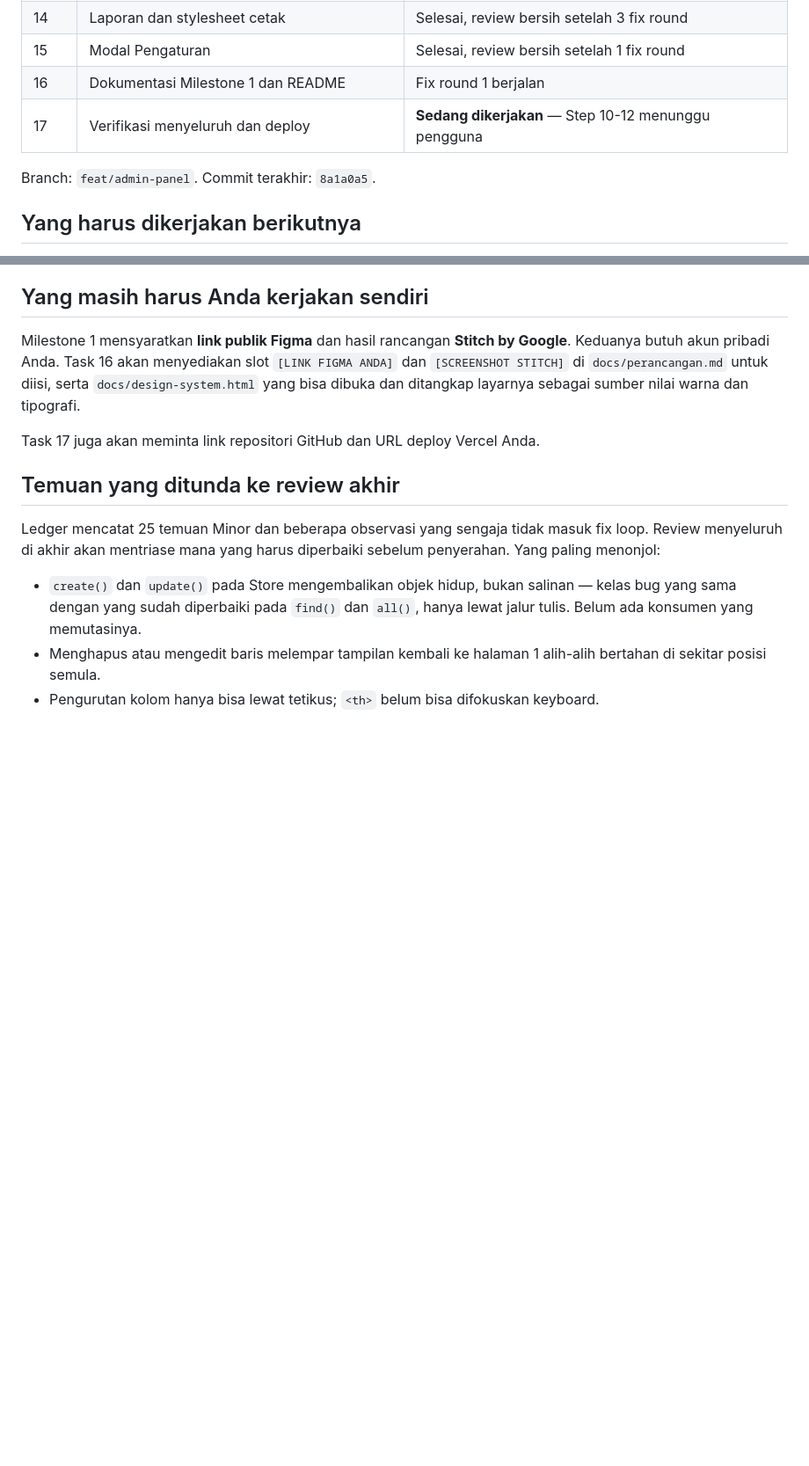
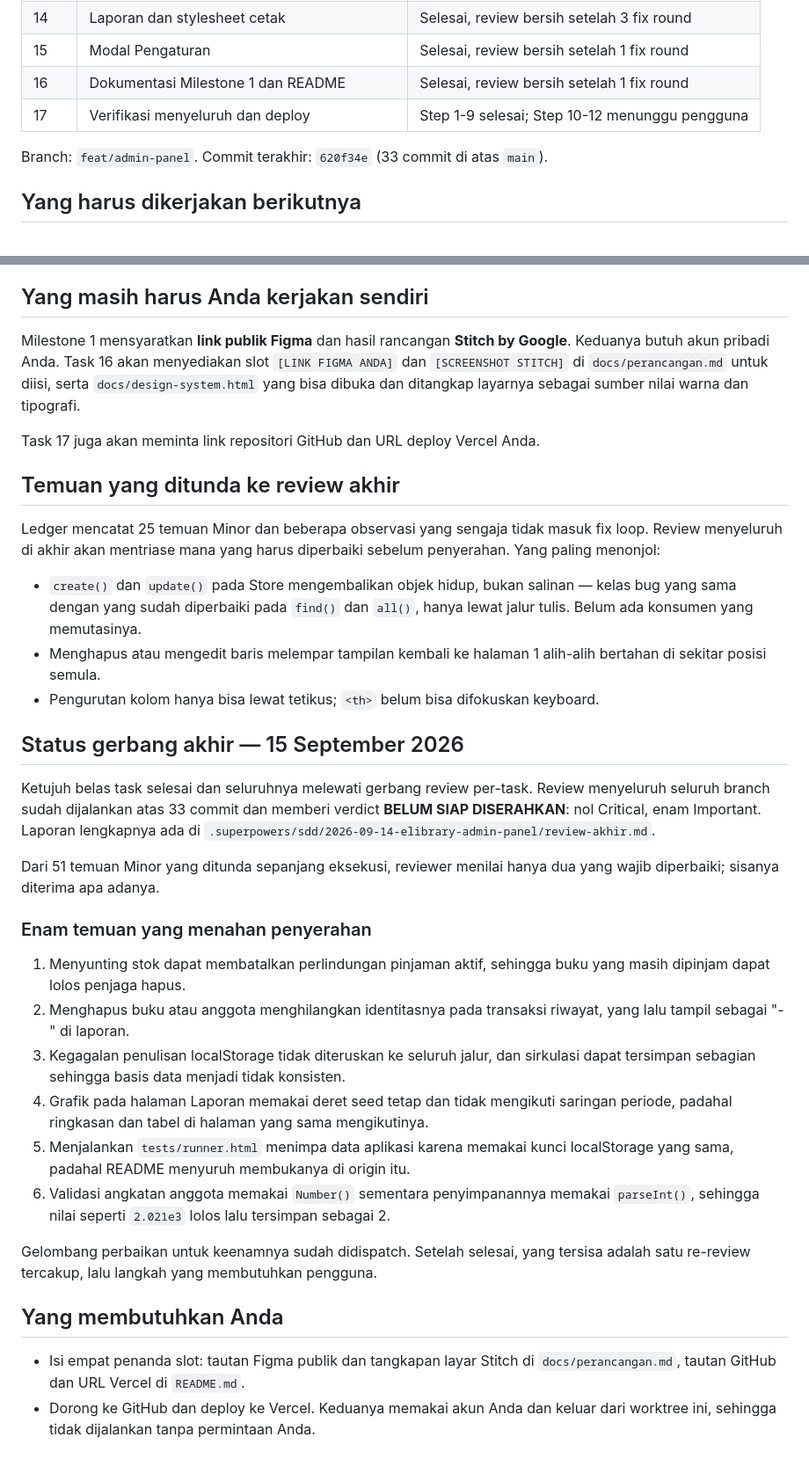
Before and after one commit to omangs007/Project_Pemrograman_web_2-E-Library-, a Markdown page: docs/superpowers/CHECKPOINT.md, 2 parts joined by grey strips. Shown at 88% size. Drawn GitHub-style; blank space fills up the shorter version.

Commit message:
docs: perbarui checkpoint dengan status gerbang akhir

```diff
--- a/docs/superpowers/CHECKPOINT.md
+++ b/docs/superpowers/CHECKPOINT.md
@@ -52,10 +52,10 @@ Node di atas.
 | 13 | Form Buku | Selesai, review bersih setelah 1 fix round |
 | 14 | Laporan dan stylesheet cetak | Selesai, review bersih setelah 3 fix round |
 | 15 | Modal Pengaturan | Selesai, review bersih setelah 1 fix round |
-| 16 | Dokumentasi Milestone 1 dan README | Fix round 1 berjalan |
-| 17 | Verifikasi menyeluruh dan deploy | **Sedang dikerjakan** — Step 10-12 menunggu pengguna |
+| 16 | Dokumentasi Milestone 1 dan README | Selesai, review bersih setelah 1 fix round |
+| 17 | Verifikasi menyeluruh dan deploy | Step 1-9 selesai; Step 10-12 menunggu pengguna |
 
-Branch: `feat/admin-panel`. Commit terakhir: `8a1a0a5`.
+Branch: `feat/admin-panel`. Commit terakhir: `620f34e` (33 commit di atas `main`).
 
 ## Yang harus dikerjakan berikutnya
 
@@ -134,3 +134,38 @@ sebelum penyerahan. Yang paling menonjol:
   bertahan di sekitar posisi semula.
 - Pengurutan kolom hanya bisa lewat tetikus; `<th>` belum bisa difokuskan
   keyboard.
+
+## Status gerbang akhir — 15 September 2026
+
+Ketujuh belas task selesai dan seluruhnya melewati gerbang review per-task. Review
+menyeluruh seluruh branch sudah dijalankan atas 33 commit dan memberi verdict
+**BELUM SIAP DISERAHKAN**: nol Critical, enam Important. Laporan lengkapnya ada di
+`.superpowers/sdd/2026-09-14-elibrary-admin-panel/review-akhir.md`.
+
+Dari 51 temuan Minor yang ditunda sepanjang eksekusi, reviewer menilai hanya dua
+yang wajib diperbaiki; sisanya diterima apa adanya.
+
+### Enam temuan yang menahan penyerahan
+
+1. Menyunting stok dapat membatalkan perlindungan pinjaman aktif, sehingga buku
+   yang masih dipinjam dapat lolos penjaga hapus.
+2. Menghapus buku atau anggota menghilangkan identitasnya pada transaksi riwayat,
+   yang lalu tampil sebagai "-" di laporan.
+3. Kegagalan penulisan localStorage tidak diteruskan ke seluruh jalur, dan
+   sirkulasi dapat tersimpan sebagian sehingga basis data menjadi tidak konsisten.
+4. Grafik pada halaman Laporan memakai deret seed tetap dan tidak mengikuti
+   saringan periode, padahal ringkasan dan tabel di halaman yang sama mengikutinya.
+5. Menjalankan `tests/runner.html` menimpa data aplikasi karena memakai kunci
+   localStorage yang sama, padahal README menyuruh membukanya di origin itu.
+6. Validasi angkatan anggota memakai `Number()` sementara penyimpanannya memakai
+   `parseInt()`, sehingga nilai seperti `2.021e3` lolos lalu tersimpan sebagai 2.
+
+Gelombang perbaikan untuk keenamnya sudah didispatch. Setelah selesai, yang tersisa
+adalah satu re-review tercakup, lalu langkah yang membutuhkan pengguna.
+
+## Yang membutuhkan Anda
+
+- Isi empat penanda slot: tautan Figma publik dan tangkapan layar Stitch di
+  `docs/perancangan.md`, tautan GitHub dan URL Vercel di `README.md`.
+- Dorong ke GitHub dan deploy ke Vercel. Keduanya memakai akun Anda dan keluar dari
+  worktree ini, sehingga tidak dijalankan tanpa permintaan Anda.
```
